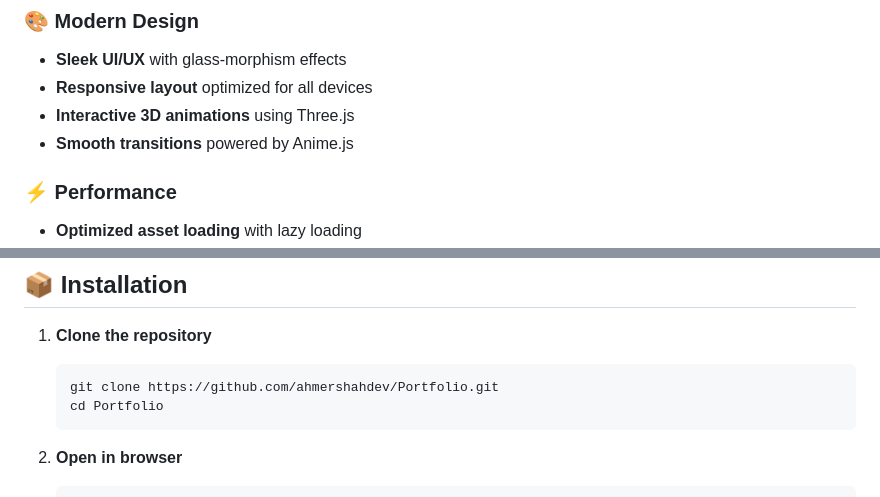
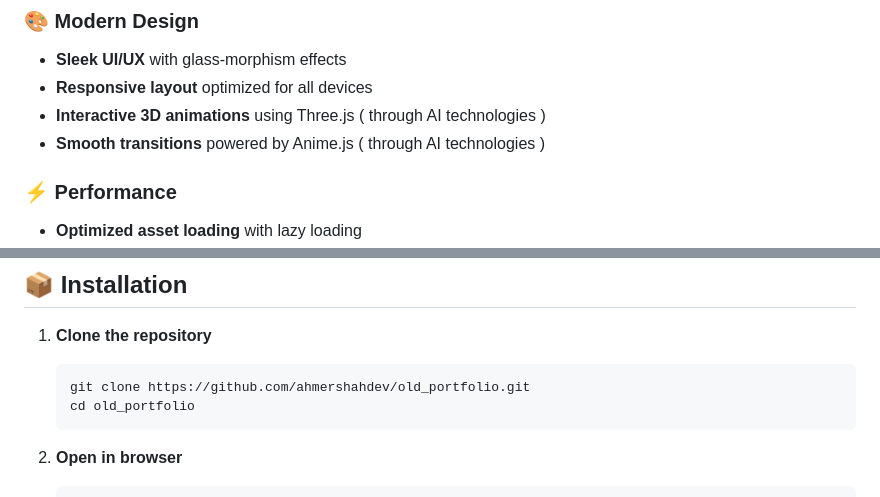
Before and after one commit to ahmershahdev/old_portfolio, a Markdown page: README.md, 2 parts joined by grey strips. GitHub-like rendering.

Commit message:
Revise README for repository and AI technology details
Updated README to reflect changes in project repository and added AI technology notes.

````diff
--- a/README.md
+++ b/README.md
@@ -33,8 +33,8 @@ Welcome to my professional portfolio! This project showcases my journey as a Sof
 ### 🎨 Modern Design
 - **Sleek UI/UX** with glass-morphism effects
 - **Responsive layout** optimized for all devices
-- **Interactive 3D animations** using Three.js
-- **Smooth transitions** powered by Anime.js
+- **Interactive 3D animations** using Three.js ( through AI technologies )
+- **Smooth transitions** powered by Anime.js ( through AI technologies )
 
 ### ⚡ Performance
 - **Optimized asset loading** with lazy loading
@@ -65,8 +65,8 @@ Welcome to my professional portfolio! This project showcases my journey as a Sof
 
 1. **Clone the repository**
    ```bash
-   git clone https://github.com/ahmershahdev/Portfolio.git
-   cd Portfolio
+   git clone https://github.com/ahmershahdev/old_portfolio.git
+   cd old_portfolio
    ```
 
 2. **Open in browser**
````
